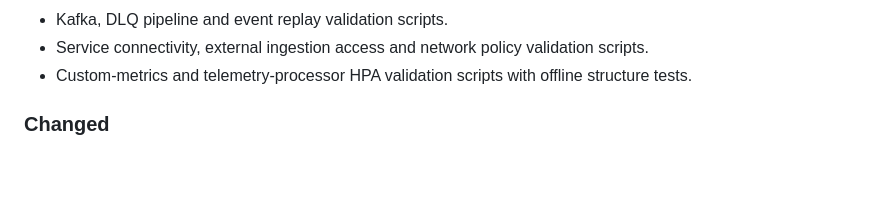
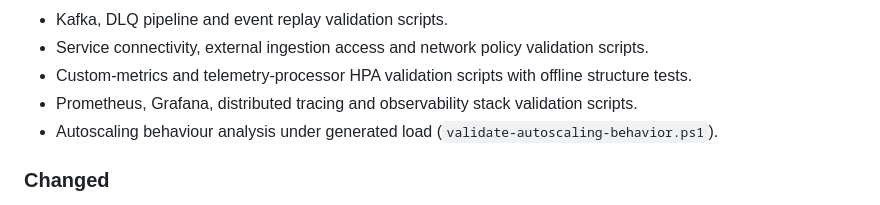
Before and after one commit to monssefbaakka/HyperGuard, a Markdown page: CHANGELOG.md, the part around the change. Drawn GitHub-style; blank space fills up the shorter version.

```diff
--- a/CHANGELOG.md
+++ b/CHANGELOG.md
@@ -87,6 +87,8 @@ Format based on [Keep a Changelog](https://keepachangelog.com/en/1.1.0/).
 - Kafka, DLQ pipeline and event replay validation scripts.
 - Service connectivity, external ingestion access and network policy validation scripts.
 - Custom-metrics and telemetry-processor HPA validation scripts with offline structure tests.
+- Prometheus, Grafana, distributed tracing and observability stack validation scripts.
+- Autoscaling behaviour analysis under generated load (`validate-autoscaling-behavior.ps1`).
 
 ### Changed
 
```
Also changed, not shown: docs/devlog/PROGRESS.md (+16 -0 lines).
